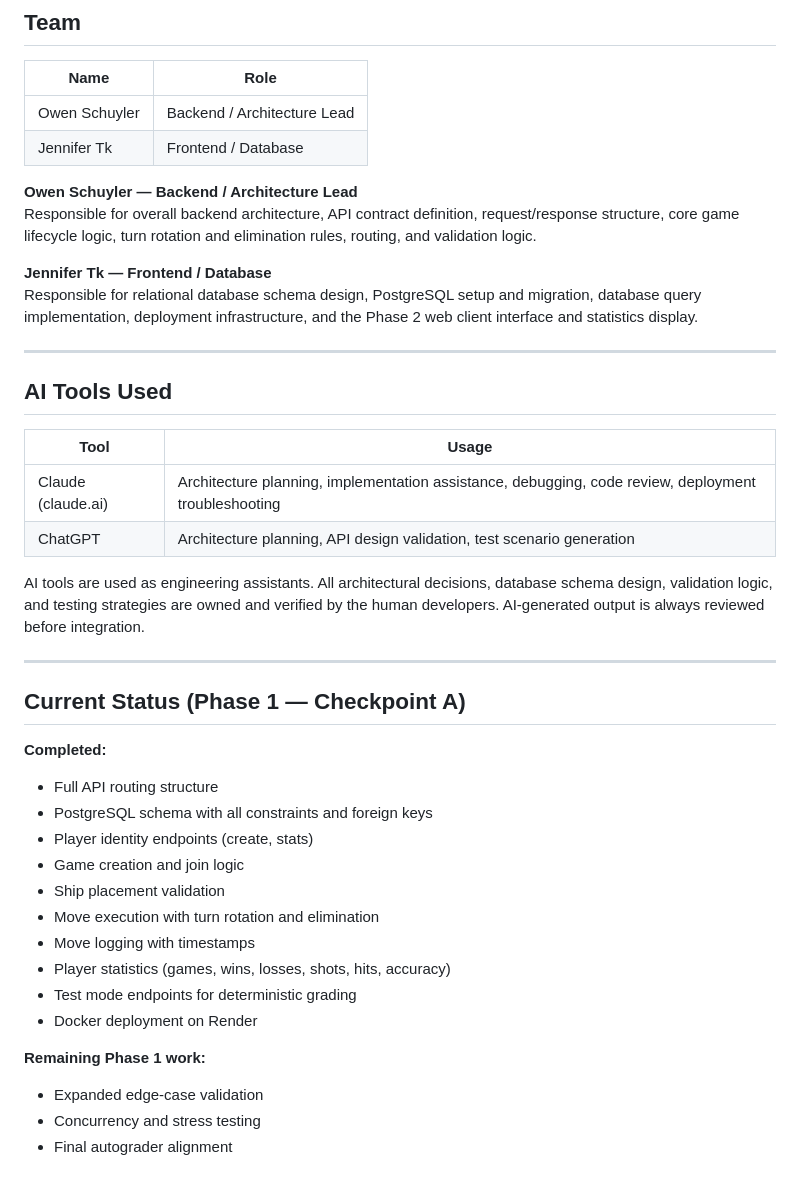
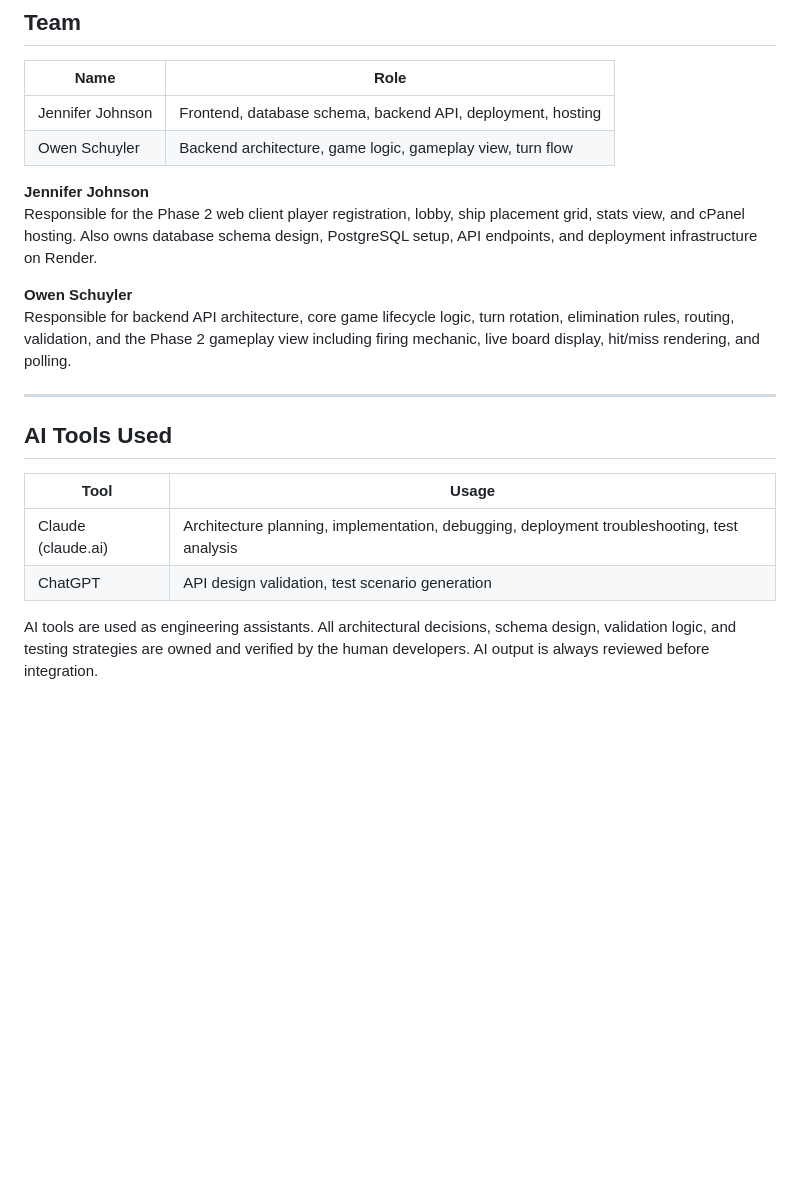
Before and after one commit to jenniferjtk/Persistent-Waters, a Markdown page: README.md, the part around one of its changes. GitHub-like rendering; blank space fills up the shorter version.

```diff
--- a/README.md
+++ b/README.md
@@ -177,14 +239,14 @@ Requires local PostgreSQL with `battleship` database and `battleship_user` crede
 
 | Name | Role |
 |------|------|
-| Owen Schuyler | Backend / Architecture Lead |
-| Jennifer Tk | Frontend / Database |
+| Jennifer Johnson | Frontend, database schema, backend API, deployment, hosting |
+| Owen Schuyler | Backend architecture, game logic, gameplay view, turn flow |
 
-**Owen Schuyler — Backend / Architecture Lead**
-Responsible for overall backend architecture, API contract definition, request/response structure, core game lifecycle logic, turn rotation and elimination rules, routing, and validation logic.
+**Jennifer Johnson**
+Responsible for the Phase 2 web client player registration, lobby, ship placement grid, stats view, and cPanel hosting. Also owns database schema design, PostgreSQL setup, API endpoints, and deployment infrastructure on Render.
 
-**Jennifer Tk — Frontend / Database**
-Responsible for relational database schema design, PostgreSQL setup and migration, database query implementation, deployment infrastructure, and the Phase 2 web client interface and statistics display.
+**Owen Schuyler**
+Responsible for backend API architecture, core game lifecycle logic, turn rotation, elimination rules, routing, validation, and the Phase 2 gameplay view including firing mechanic, live board display, hit/miss rendering, and polling.
 
 ---
 
@@ -192,28 +254,7 @@ Responsible for relational database schema design, PostgreSQL setup and migratio
 
 | Tool | Usage |
 |------|-------|
-| Claude (claude.ai) | Architecture planning, implementation assistance, debugging, code review, deployment troubleshooting |
-| ChatGPT | Architecture planning, API design validation, test scenario generation |
+| Claude (claude.ai) | Architecture planning, implementation, debugging, deployment troubleshooting, test analysis |
+| ChatGPT | API design validation, test scenario generation |
 
-AI tools are used as engineering assistants. All architectural decisions, database schema design, validation logic, and testing strategies are owned and verified by the human developers. AI-generated output is always reviewed before integration.
-
----
-
-## Current Status (Phase 1 — Checkpoint A)
-
-**Completed:**
-- Full API routing structure
-- PostgreSQL schema with all constraints and foreign keys
-- Player identity endpoints (create, stats)
-- Game creation and join logic
-- Ship placement validation
-- Move execution with turn rotation and elimination
-- Move logging with timestamps
-- Player statistics (games, wins, losses, shots, hits, accuracy)
-- Test mode endpoints for deterministic grading
-- Docker deployment on Render
-
-**Remaining Phase 1 work:**
-- Expanded edge-case validation
-- Concurrency and stress testing
-- Final autograder alignment
+AI tools are used as engineering assistants. All architectural decisions, schema design, validation logic, and testing strategies are owned and verified by the human developers. AI output is always reviewed before integration.
```
Also changed, not shown: other parts of README.md (+106 -44 lines).
